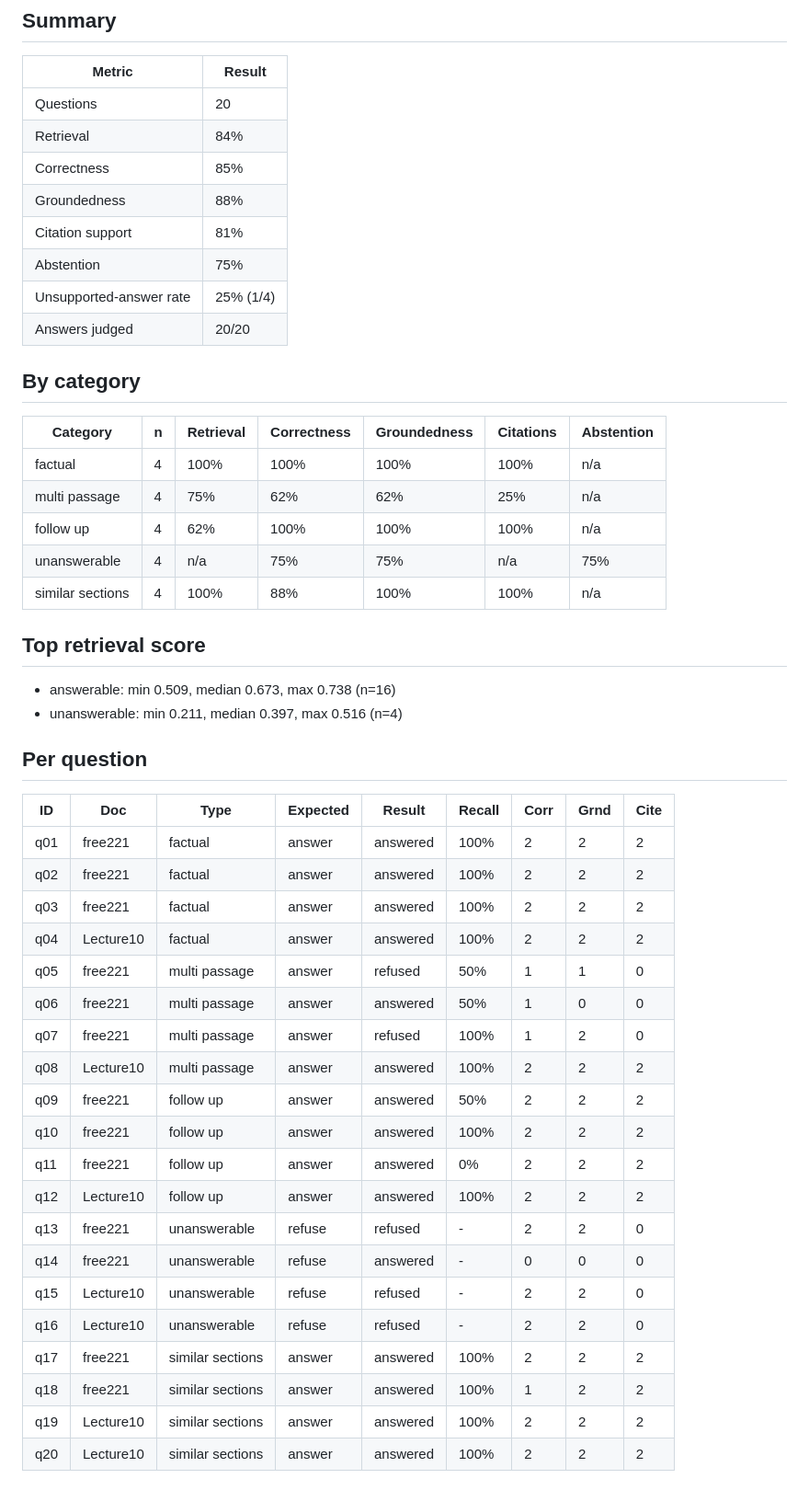
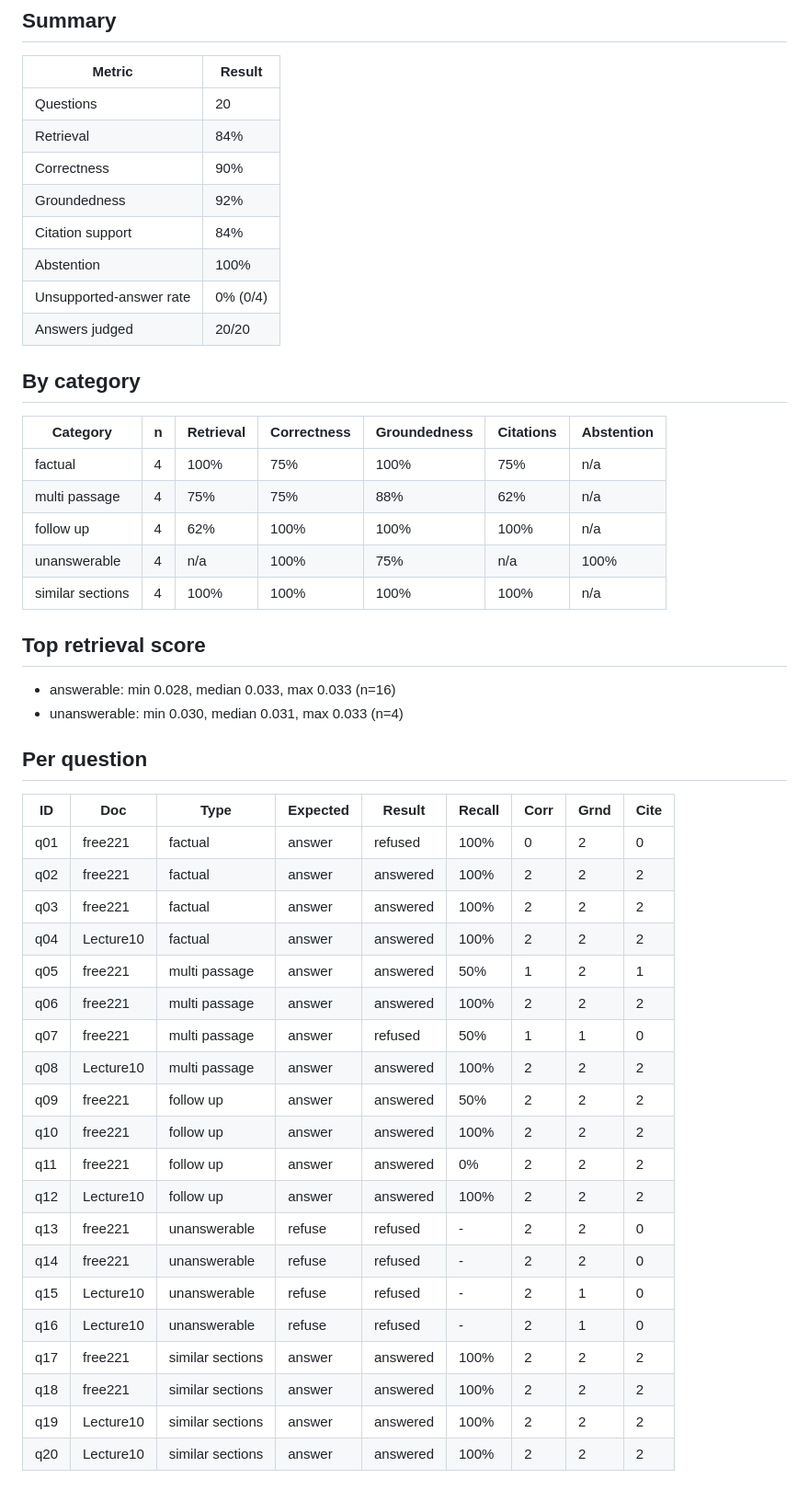
Before and after one commit to MeetPanchalAI/rag-chatbot, a Markdown page: eval/results.md, the part around one of its changes. Shown at 92% size. Rendered like a GitHub page.

```diff
--- a/eval/results.md
+++ b/eval/results.md
@@ -6,50 +6,50 @@
 | --- | --- |
 | Questions | 20 |
 | Retrieval | 84% |
-| Correctness | 85% |
-| Groundedness | 88% |
-| Citation support | 81% |
-| Abstention | 75% |
-| Unsupported-answer rate | 25% (1/4) |
+| Correctness | 90% |
+| Groundedness | 92% |
+| Citation support | 84% |
+| Abstention | 100% |
+| Unsupported-answer rate | 0% (0/4) |
 | Answers judged | 20/20 |
 
 ## By category
 
 | Category | n | Retrieval | Correctness | Groundedness | Citations | Abstention |
 | --- | --- | --- | --- | --- | --- | --- |
-| factual | 4 | 100% | 100% | 100% | 100% | n/a |
-| multi passage | 4 | 75% | 62% | 62% | 25% | n/a |
+| factual | 4 | 100% | 75% | 100% | 75% | n/a |
+| multi passage | 4 | 75% | 75% | 88% | 62% | n/a |
 | follow up | 4 | 62% | 100% | 100% | 100% | n/a |
-| unanswerable | 4 | n/a | 75% | 75% | n/a | 75% |
-| similar sections | 4 | 100% | 88% | 100% | 100% | n/a |
+| unanswerable | 4 | n/a | 100% | 75% | n/a | 100% |
+| similar sections | 4 | 100% | 100% | 100% | 100% | n/a |
 
 ## Top retrieval score
 
-- answerable: min 0.509, median 0.673, max 0.738 (n=16)
-- unanswerable: min 0.211, median 0.397, max 0.516 (n=4)
+- answerable: min 0.028, median 0.033, max 0.033 (n=16)
+- unanswerable: min 0.030, median 0.031, max 0.033 (n=4)
 
 ## Per question
 
 | ID | Doc | Type | Expected | Result | Recall | Corr | Grnd | Cite |
 | --- | --- | --- | --- | --- | --- | --- | --- | --- |
-| q01 | free221 | factual | answer | answered | 100% | 2 | 2 | 2 |
+| q01 | free221 | factual | answer | refused | 100% | 0 | 2 | 0 |
 | q02 | free221 | factual | answer | answered | 100% | 2 | 2 | 2 |
 | q03 | free221 | factual | answer | answered | 100% | 2 | 2 | 2 |
 | q04 | Lecture10 | factual | answer | answered | 100% | 2 | 2 | 2 |
-| q05 | free221 | multi passage | answer | refused | 50% | 1 | 1 | 0 |
-| q06 | free221 | multi passage | answer | answered | 50% | 1 | 0 | 0 |
-| q07 | free221 | multi passage | answer | refused | 100% | 1 | 2 | 0 |
+| q05 | free221 | multi passage | answer | answered | 50% | 1 | 2 | 1 |
+| q06 | free221 | multi passage | answer | answered | 100% | 2 | 2 | 2 |
+| q07 | free221 | multi passage | answer | refused | 50% | 1 | 1 | 0 |
 | q08 | Lecture10 | multi passage | answer | answered | 100% | 2 | 2 | 2 |
 | q09 | free221 | follow up | answer | answered | 50% | 2 | 2 | 2 |
 | q10 | free221 | follow up | answer | answered | 100% | 2 | 2 | 2 |
 | q11 | free221 | follow up | answer | answered | 0% | 2 | 2 | 2 |
 | q12 | Lecture10 | follow up | answer | answered | 100% | 2 | 2 | 2 |
 | q13 | free221 | unanswerable | refuse | refused | - | 2 | 2 | 0 |
-| q14 | free221 | unanswerable | refuse | answered | - | 0 | 0 | 0 |
-| q15 | Lecture10 | unanswerable | refuse | refused | - | 2 | 2 | 0 |
-| q16 | Lecture10 | unanswerable | refuse | refused | - | 2 | 2 | 0 |
+| q14 | free221 | unanswerable | refuse | refused | - | 2 | 2 | 0 |
+| q15 | Lecture10 | unanswerable | refuse | refused | - | 2 | 1 | 0 |
+| q16 | Lecture10 | unanswerable | refuse | refused | - | 2 | 1 | 0 |
 | q17 | free221 | similar sections | answer | answered | 100% | 2 | 2 | 2 |
-| q18 | free221 | similar sections | answer | answered | 100% | 1 | 2 | 2 |
+| q18 | free221 | similar sections | answer | answered | 100% | 2 | 2 | 2 |
 | q19 | Lecture10 | similar sections | answer | answered | 100% | 2 | 2 | 2 |
 | q20 | Lecture10 | similar sections | answer | answered | 100% | 2 | 2 | 2 |
 
```
Also changed, not shown: other parts of eval/results.md (+11 -13 lines), DESIGN.md (+28 -14 lines), README.md (+1 -1 lines).
